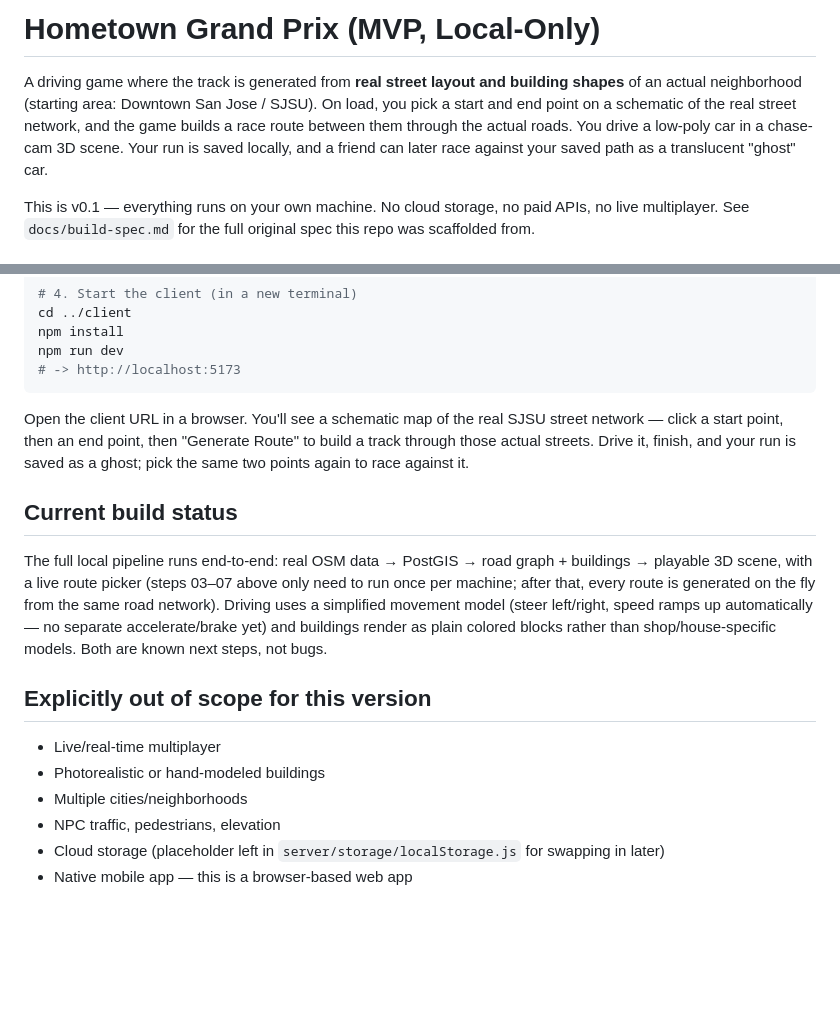
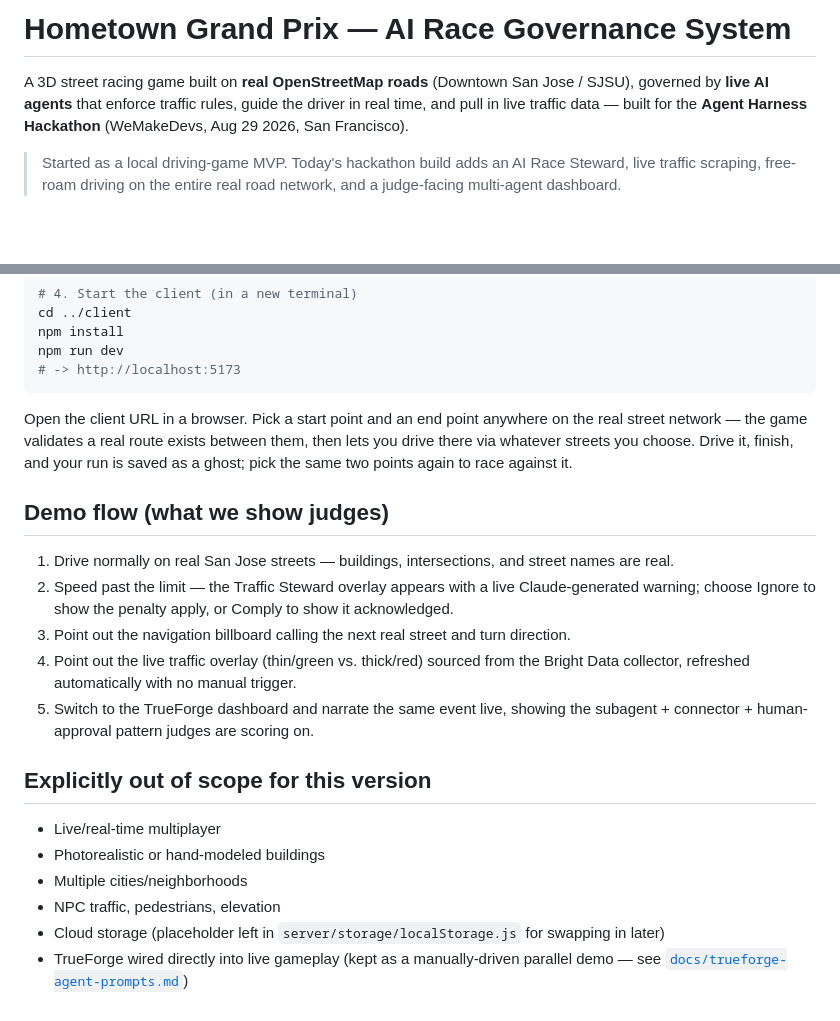
Before and after one commit to karthikshetty-1629/hometown-grand-prix, a Markdown page: README.md, 2 parts joined by grey strips. Rendered like a GitHub page; blank space fills up the shorter version.

````diff
--- a/README.md
+++ b/README.md
@@ -1,11 +1,10 @@
-# Hometown Grand Prix (MVP, Local-Only)
+# Hometown Grand Prix — AI Race Governance System
 
-A driving game where the track is generated from **real street layout and building shapes** of an
-actual neighborhood (starting area: Downtown San Jose / SJSU). On load, you pick a start and end
-point on a schematic of the real street network, and the game builds a race route between them
-through the actual roads. You drive a low-poly car in a chase-cam 3D scene. Your run is saved
-locally, and a friend can later race against your saved path as a translucent "ghost" car.
+A 3D street racing game built on **real OpenStreetMap roads** (Downtown San Jose / SJSU), governed
+by **live AI agents** that enforce traffic rules, guide the driver in real time, and pull in live
+traffic data — built for the **Agent Harness Hackathon** (WeMakeDevs, Aug 29 2026, San Francisco).
 
-This is v0.1 — everything runs on your own machine. No cloud storage, no paid APIs, no live
-multiplayer. See `docs/build-spec.md` for the full original spec this repo was scaffolded from.
+> Started as a local driving-game MVP. Today's hackathon build adds an AI Race Steward, live
+> traffic scraping, free-roam driving on the entire real road network, and a judge-facing
+> multi-agent dashboard.
 
@@ -63,19 +161,21 @@ npm run dev
 # -> http://localhost:5173
 ```
 
-Open the client URL in a browser. You'll see a schematic map of the real SJSU street network —
-click a start point, then an end point, then "Generate Route" to build a track through those
-actual streets. Drive it, finish, and your run is saved as a ghost; pick the same two points again
-to race against it.
+Open the client URL in a browser. Pick a start point and an end point anywhere on the real street
+network — the game validates a real route exists between them, then lets you drive there via
+whatever streets you choose. Drive it, finish, and your run is saved as a ghost; pick the same two
+points again to race against it.
 
-## Current build status
+## Demo flow (what we show judges)
 
-The full local pipeline runs end-to-end: real OSM data → PostGIS → road graph + buildings →
-playable 3D scene, with a live route picker (steps 03–07 above only need to run once per machine;
-after that, every route is generated on the fly from the same road network). Driving uses a
-simplified movement model (steer left/right, speed ramps up automatically — no separate
-accelerate/brake yet) and buildings render as plain colored blocks rather than shop/house-specific
-models. Both are known next steps, not bugs.
+1. Drive normally on real San Jose streets — buildings, intersections, and street names are real.
+2. Speed past the limit — the Traffic Steward overlay appears with a live Claude-generated
+   warning; choose Ignore to show the penalty apply, or Comply to show it acknowledged.
+3. Point out the navigation billboard calling the next real street and turn direction.
+4. Point out the live traffic overlay (thin/green vs. thick/red) sourced from the Bright Data
+   collector, refreshed automatically with no manual trigger.
+5. Switch to the TrueForge dashboard and narrate the same event live, showing the subagent +
+   connector + human-approval pattern judges are scoring on.
 
 ## Explicitly out of scope for this version
 
@@ -84,4 +184,5 @@ models. Both are known next steps, not bugs.
 - Multiple cities/neighborhoods
 - NPC traffic, pedestrians, elevation
 - Cloud storage (placeholder left in `server/storage/localStorage.js` for swapping in later)
-- Native mobile app — this is a browser-based web app
+- TrueForge wired directly into live gameplay (kept as a manually-driven parallel demo — see
+  [`docs/trueforge-agent-prompts.md`](docs/trueforge-agent-prompts.md))
````
Also changed, not shown: other parts of README.md (+106 -7 lines).
